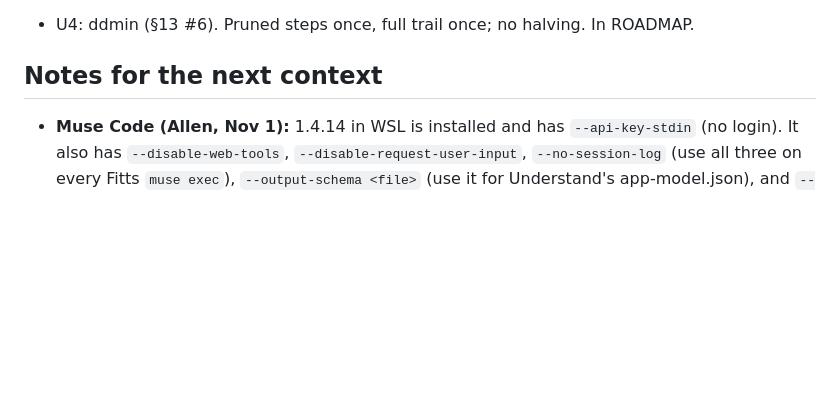
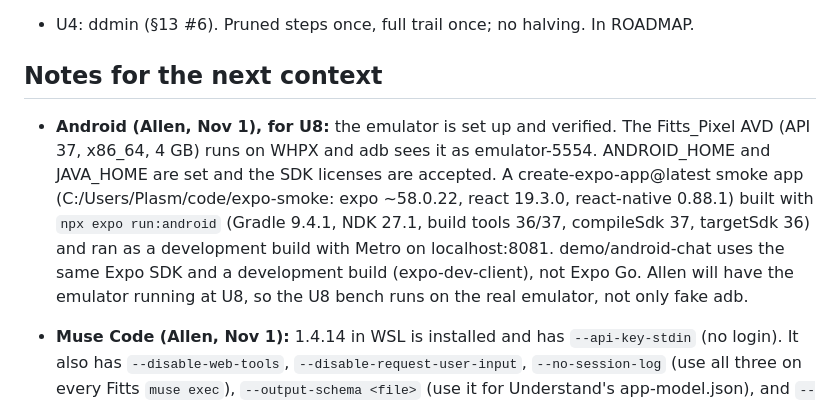
Before and after one commit to AllenZheng-05/fitts, a Markdown page: docs/PROGRESS.md, the part around the change. Rendered like a GitHub page; blank space fills up the shorter version.

Commit message:
PROGRESS and NEEDS-ALLEN: the Android emulator is set up for U8

```diff
--- a/docs/PROGRESS.md
+++ b/docs/PROGRESS.md
@@ -77,6 +77,8 @@ Total so far: **$0.03** of $15.
 
 ## Notes for the next context
 
+- **Android (Allen, Nov 1), for U8:** the emulator is set up and verified. The Fitts_Pixel AVD (API 37, x86_64, 4 GB) runs on WHPX and adb sees it as emulator-5554. ANDROID_HOME and JAVA_HOME are set and the SDK licenses are accepted. A create-expo-app@latest smoke app (C:/Users/Plasm/code/expo-smoke: expo ~58.0.22, react 19.3.0, react-native 0.88.1) built with `npx expo run:android` (Gradle 9.4.1, NDK 27.1, build tools 36/37, compileSdk 37, targetSdk 36) and ran as a development build with Metro on localhost:8081. demo/android-chat uses the same Expo SDK and a development build (expo-dev-client), not Expo Go. Allen will have the emulator running at U8, so the U8 bench runs on the real emulator, not only fake adb.
+
 - **Muse Code (Allen, Nov 1):** 1.4.14 in WSL is installed and has `--api-key-stdin` (no login).
   It also has `--disable-web-tools`, `--disable-request-user-input`, `--no-session-log` (use all
   three on every Fitts `muse exec`), `--output-schema <file>` (use it for Understand's
```
Also changed, not shown: docs/NEEDS-ALLEN.md (+1 -1 lines).
